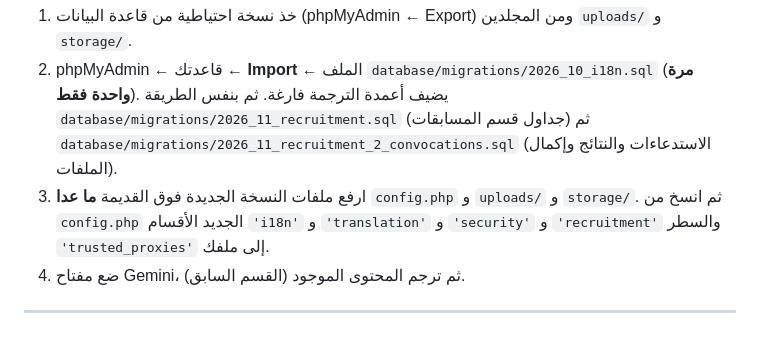
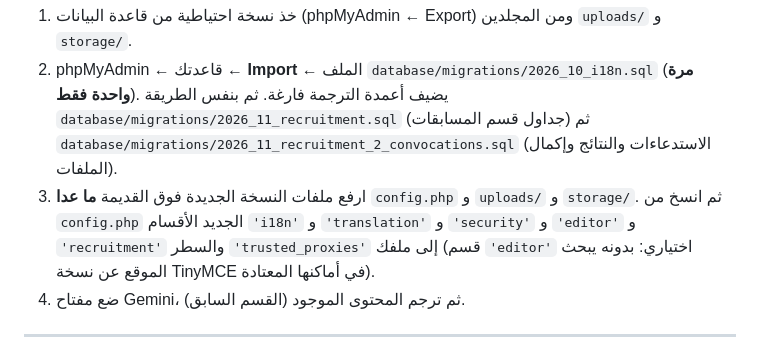
Before and after one commit to manichetechandra/my-django-project, a Markdown page: php/README.md, the part around the change. Drawn GitHub-style.

```diff
--- a/php/README.md
+++ b/php/README.md
@@ -188,7 +188,8 @@ C:\xampp\php\php.exe database\tools\translate_content.php --limit=50    (50 سج
    ثم بنفس الطريقة `database/migrations/2026_11_recruitment.sql` (جداول قسم المسابقات)
    ثم `database/migrations/2026_11_recruitment_2_convocations.sql` (الاستدعاءات والنتائج وإكمال الملفات).
 3. ارفع ملفات النسخة الجديدة فوق القديمة **ما عدا** `config.php` و `uploads/` و `storage/`.
-   ثم انسخ من `config.php` الجديد الأقسام `'i18n'` و `'translation'` و `'security'` و `'recruitment'` والسطر `'trusted_proxies'` إلى ملفك.
+   ثم انسخ من `config.php` الجديد الأقسام `'i18n'` و `'translation'` و `'security'` و `'editor'` و `'recruitment'` والسطر `'trusted_proxies'` إلى ملفك
+   (قسم `'editor'` اختياري: بدونه يبحث الموقع عن نسخة TinyMCE في أماكنها المعتادة).
 4. ضع مفتاح Gemini، ثم ترجم المحتوى الموجود (القسم السابق).
 
 ---
```
Also changed, not shown: book/PLAN.md (+13 -0 lines), book/chapters/B-django-import.md (+2 -1 lines).
